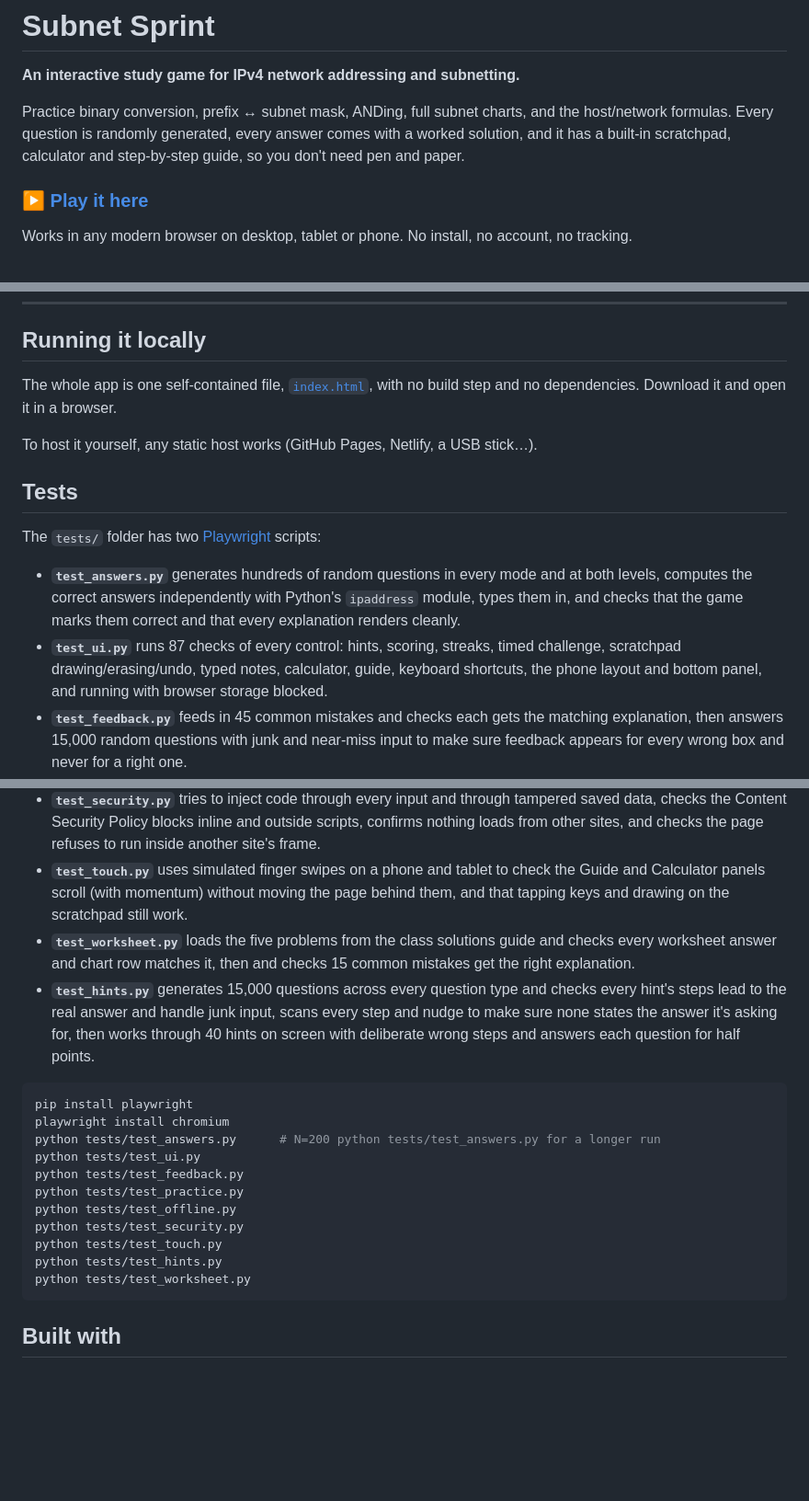
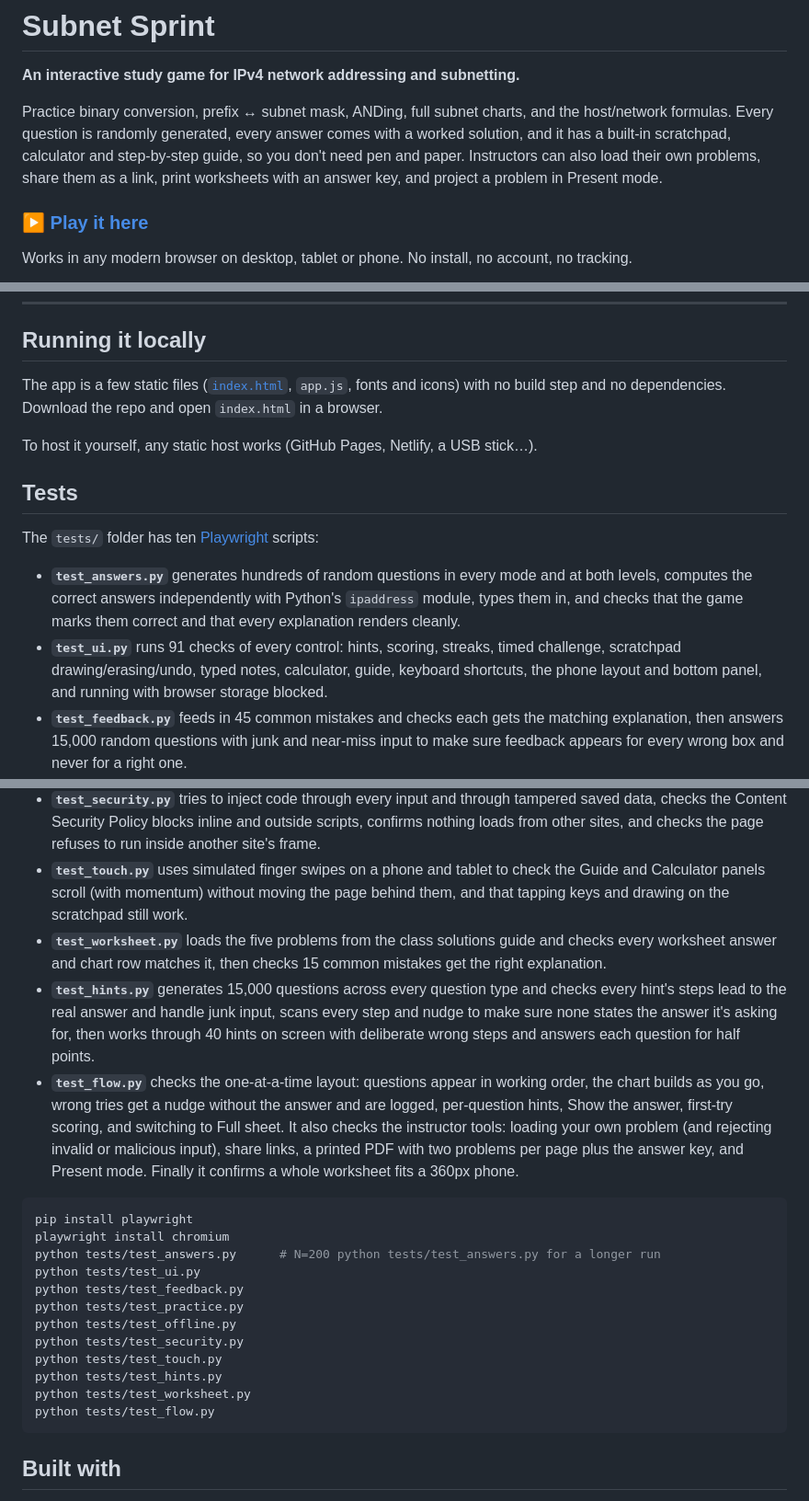
Before and after one commit to ChristianJKrantz/subnet-sprint, a Markdown page: README.md, 3 parts joined by grey strips. Shown at 92% size. Rendered like a GitHub page; blank space fills up the shorter version.

````diff
--- a/README.md
+++ b/README.md
@@ -2,7 +2,7 @@
 
 **An interactive study game for IPv4 network addressing and subnetting.**
 
-Practice binary conversion, prefix ↔ subnet mask, ANDing, full subnet charts, and the host/network formulas. Every question is randomly generated, every answer comes with a worked solution, and it has a built-in scratchpad, calculator and step-by-step guide, so you don't need pen and paper.
+Practice binary conversion, prefix ↔ subnet mask, ANDing, full subnet charts, and the host/network formulas. Every question is randomly generated, every answer comes with a worked solution, and it has a built-in scratchpad, calculator and step-by-step guide, so you don't need pen and paper. Instructors can also load their own problems, share them as a link, print worksheets with an answer key, and project a problem in Present mode.
 
 ### ▶ [Play it here](https://christianjkrantz.github.io/subnet-sprint/)
 
@@ -131,23 +155,24 @@ The in-app Guide covers ANDing, binary, formulas and /16–/23 prefixes the same
 
 ## Running it locally
 
-The whole app is one self-contained file, [`index.html`](index.html), with no build step and no dependencies. Download it and open it in a browser.
+The app is a few static files ([`index.html`](index.html), `app.js`, fonts and icons) with no build step and no dependencies. Download the repo and open `index.html` in a browser.
 
 To host it yourself, any static host works (GitHub Pages, Netlify, a USB stick…).
 
 ## Tests
 
-The `tests/` folder has two [Playwright](https://playwright.dev/python/) scripts:
+The `tests/` folder has ten [Playwright](https://playwright.dev/python/) scripts:
 
 - **`test_answers.py`** generates hundreds of random questions in every mode and at both levels, computes the correct answers independently with Python's `ipaddress` module, types them in, and checks that the game marks them correct and that every explanation renders cleanly.
-- **`test_ui.py`** runs 87 checks of every control: hints, scoring, streaks, timed challenge, scratchpad drawing/erasing/undo, typed notes, calculator, guide, keyboard shortcuts, the phone layout and bottom panel, and running with browser storage blocked.
+- **`test_ui.py`** runs 91 checks of every control: hints, scoring, streaks, timed challenge, scratchpad drawing/erasing/undo, typed notes, calculator, guide, keyboard shortcuts, the phone layout and bottom panel, and running with browser storage blocked.
 - **`test_feedback.py`** feeds in 45 common mistakes and checks each gets the matching explanation, then answers 15,000 random questions with junk and near-miss input to make sure feedback appears for every wrong box and never for a right one.
 - **`test_practice.py`** runs 80 full walkthroughs at both levels (with deliberate wrong steps), checks that mistakes are logged to the right weak spot, that the Weak spots tab drills them, that right answers shrink them, and that the walkthrough fits a phone screen.
 - **`test_offline.py`** serves the site locally, loads it once, cuts the network, and plays a full question offline. It also checks that a new version is picked up when back online, and that the install button works on Chrome and gives iPhone directions.
 - **`test_security.py`** tries to inject code through every input and through tampered saved data, checks the Content Security Policy blocks inline and outside scripts, confirms nothing loads from other sites, and checks the page refuses to run inside another site's frame.
 - **`test_touch.py`** uses simulated finger swipes on a phone and tablet to check the Guide and Calculator panels scroll (with momentum) without moving the page behind them, and that tapping keys and drawing on the scratchpad still work.
-- **`test_worksheet.py`** loads the five problems from the class solutions guide and checks every worksheet answer and chart row matches it, then and checks 15 common mistakes get the right explanation.
+- **`test_worksheet.py`** loads the five problems from the class solutions guide and checks every worksheet answer and chart row matches it, then checks 15 common mistakes get the right explanation.
 - **`test_hints.py`** generates 15,000 questions across every question type and checks every hint's steps lead to the real answer and handle junk input, scans every step and nudge to make sure none states the answer it's asking for, then works through 40 hints on screen with deliberate wrong steps and answers each question for half points.
+- **`test_flow.py`** checks the one-at-a-time layout: questions appear in working order, the chart builds as you go, wrong tries get a nudge without the answer and are logged, per-question hints, Show the answer, first-try scoring, and switching to Full sheet. It also checks the instructor tools: loading your own problem (and rejecting invalid or malicious input), share links, a printed PDF with two problems per page plus the answer key, and Present mode. Finally it confirms a whole worksheet fits a 360px phone.
 
 ```bash
 pip install playwright
@@ -161,6 +186,7 @@ python tests/test_security.py
 python tests/test_touch.py
 python tests/test_hints.py
 python tests/test_worksheet.py
+python tests/test_flow.py
 ```
 
 ## Built with
````
Also changed, not shown: other parts of README.md (+25 -1 lines), docs/one-at-a-time.png (added), 14 other files.
